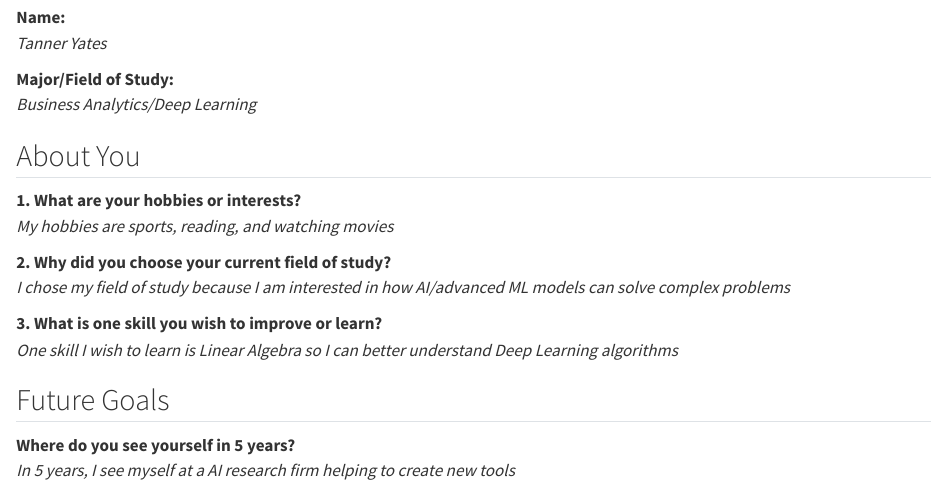
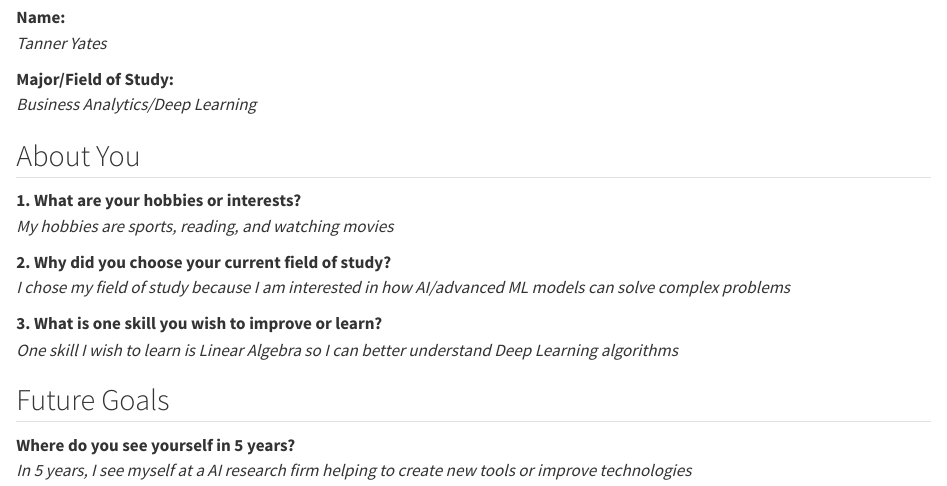
Before and after one commit to socalrug/2024-Workshop1, a Quarto document (lesson-1/lesson_1.qmd): the page in a window 1100 px wide, from 250 px down. Rendered offline with R 4.5, knitr and Pandoc in place of Quarto, with nearby package versions.

Commit message:
added new portion of goal

```diff
--- a/lesson-1/lesson_1.qmd
+++ b/lesson-1/lesson_1.qmd
@@ -29,4 +29,4 @@ _One skill I wish to learn is Linear Algebra so I can better understand Deep Lea
 ## Future Goals
 
 **Where do you see yourself in 5 years?**
-_In 5 years, I see myself at a AI research firm helping to create new tools_
+_In 5 years, I see myself at a AI research firm helping to create new tools or improve technologies_
```
